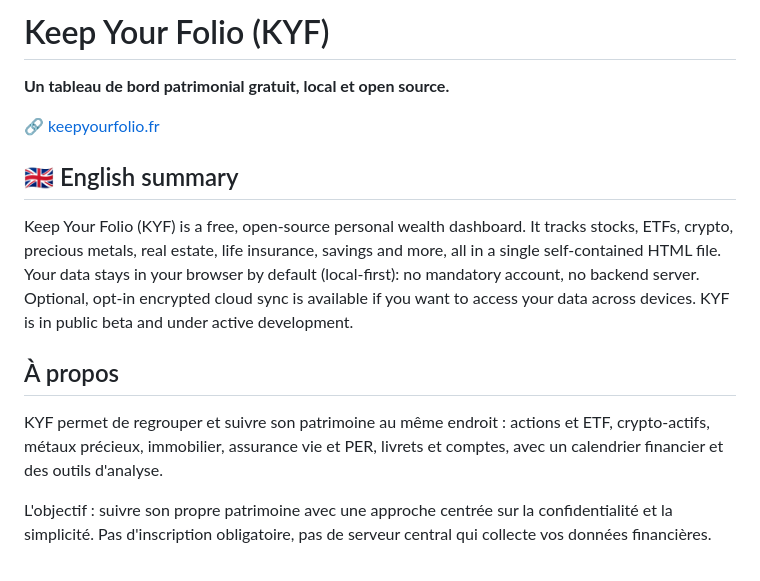
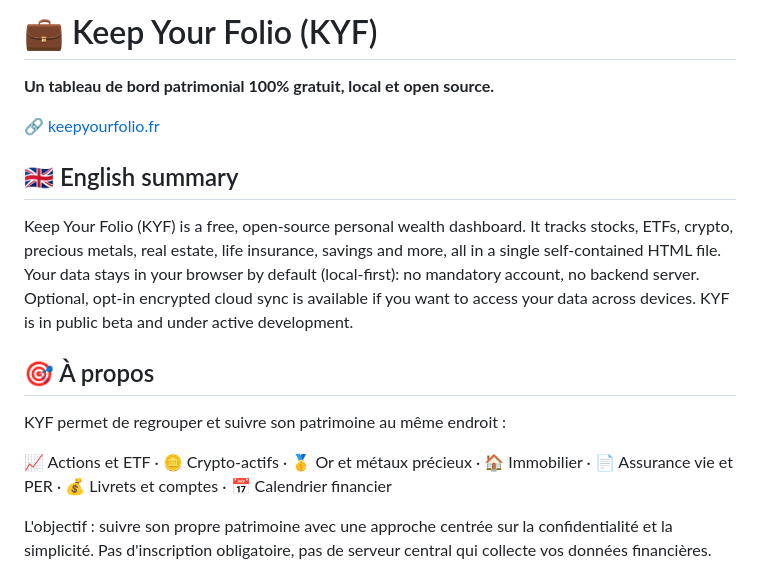
Before and after one commit to KeepYourFolio/keepyourfolio, a Markdown page: README.md, the part around one of its changes. Drawn GitHub-style.

```diff
--- a/README.md
+++ b/README.md
@@ -1,6 +1,6 @@
-# Keep Your Folio (KYF)
+# 💼 Keep Your Folio (KYF)
 
-**Un tableau de bord patrimonial gratuit, local et open source.**
+**Un tableau de bord patrimonial 100% gratuit, local et open source.**
 
 🔗 [keepyourfolio.fr](https://keepyourfolio.fr)
 
@@ -8,9 +8,11 @@
 
 Keep Your Folio (KYF) is a free, open-source personal wealth dashboard. It tracks stocks, ETFs, crypto, precious metals, real estate, life insurance, savings and more, all in a single self-contained HTML file. Your data stays in your browser by default (local-first): no mandatory account, no backend server. Optional, opt-in encrypted cloud sync is available if you want to access your data across devices. KYF is in public beta and under active development.
 
-## À propos
+## 🎯 À propos
 
-KYF permet de regrouper et suivre son patrimoine au même endroit : actions et ETF, crypto-actifs, métaux précieux, immobilier, assurance vie et PER, livrets et comptes, avec un calendrier financier et des outils d'analyse.
+KYF permet de regrouper et suivre son patrimoine au même endroit :
+
+📈 Actions et ETF · 🪙 Crypto-actifs · 🥇 Or et métaux précieux · 🏠 Immobilier · 📄 Assurance vie et PER · 💰 Livrets et comptes · 📅 Calendrier financier
 
 L'objectif : suivre son propre patrimoine avec une approche centrée sur la confidentialité et la simplicité. Pas d'inscription obligatoire, pas de serveur central qui collecte vos données financières.
 
```
Also changed, not shown: other parts of README.md (+4 -4 lines).
